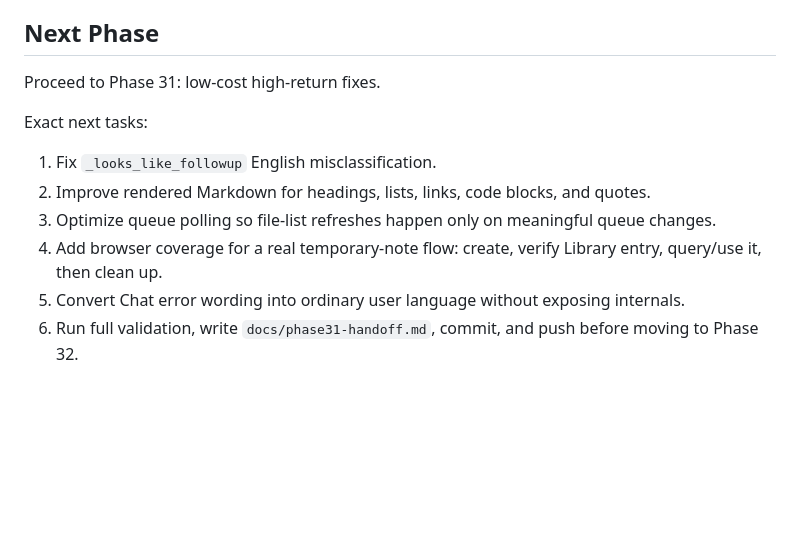
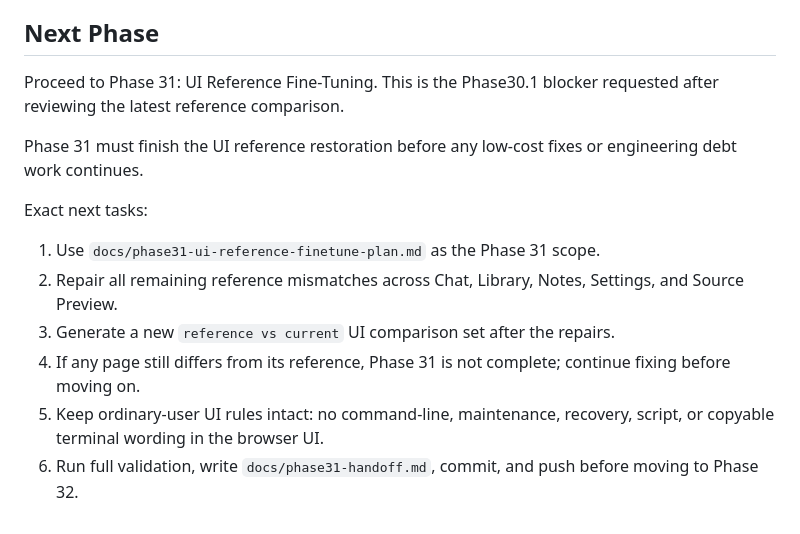
Before and after one commit to lingengyuan/docflow, a Markdown page: docs/phase30-handoff.md, the part around the change. Drawn GitHub-style; blank space fills up the shorter version.

```diff
--- a/docs/phase30-handoff.md
+++ b/docs/phase30-handoff.md
@@ -78,13 +78,15 @@ Screenshots reviewed:
 
 ## Next Phase
 
-Proceed to Phase 31: low-cost high-return fixes.
+Proceed to Phase 31: UI Reference Fine-Tuning. This is the Phase30.1 blocker requested after reviewing the latest reference comparison.
+
+Phase 31 must finish the UI reference restoration before any low-cost fixes or engineering debt work continues.
 
 Exact next tasks:
 
-1. Fix `_looks_like_followup` English misclassification.
-2. Improve rendered Markdown for headings, lists, links, code blocks, and quotes.
-3. Optimize queue polling so file-list refreshes happen only on meaningful queue changes.
-4. Add browser coverage for a real temporary-note flow: create, verify Library entry, query/use it, then clean up.
-5. Convert Chat error wording into ordinary user language without exposing internals.
+1. Use `docs/phase31-ui-reference-finetune-plan.md` as the Phase 31 scope.
+2. Repair all remaining reference mismatches across Chat, Library, Notes, Settings, and Source Preview.
+3. Generate a new `reference vs current` UI comparison set after the repairs.
+4. If any page still differs from its reference, Phase 31 is not complete; continue fixing before moving on.
+5. Keep ordinary-user UI rules intact: no command-line, maintenance, recovery, script, or copyable terminal wording in the browser UI.
 6. Run full validation, write `docs/phase31-handoff.md`, commit, and push before moving to Phase 32.
```
Also changed, not shown: AGENTS.md (+1 -0 lines), docs/phase31-ui-reference-finetune-plan.md (added, +120 -0 lines).
